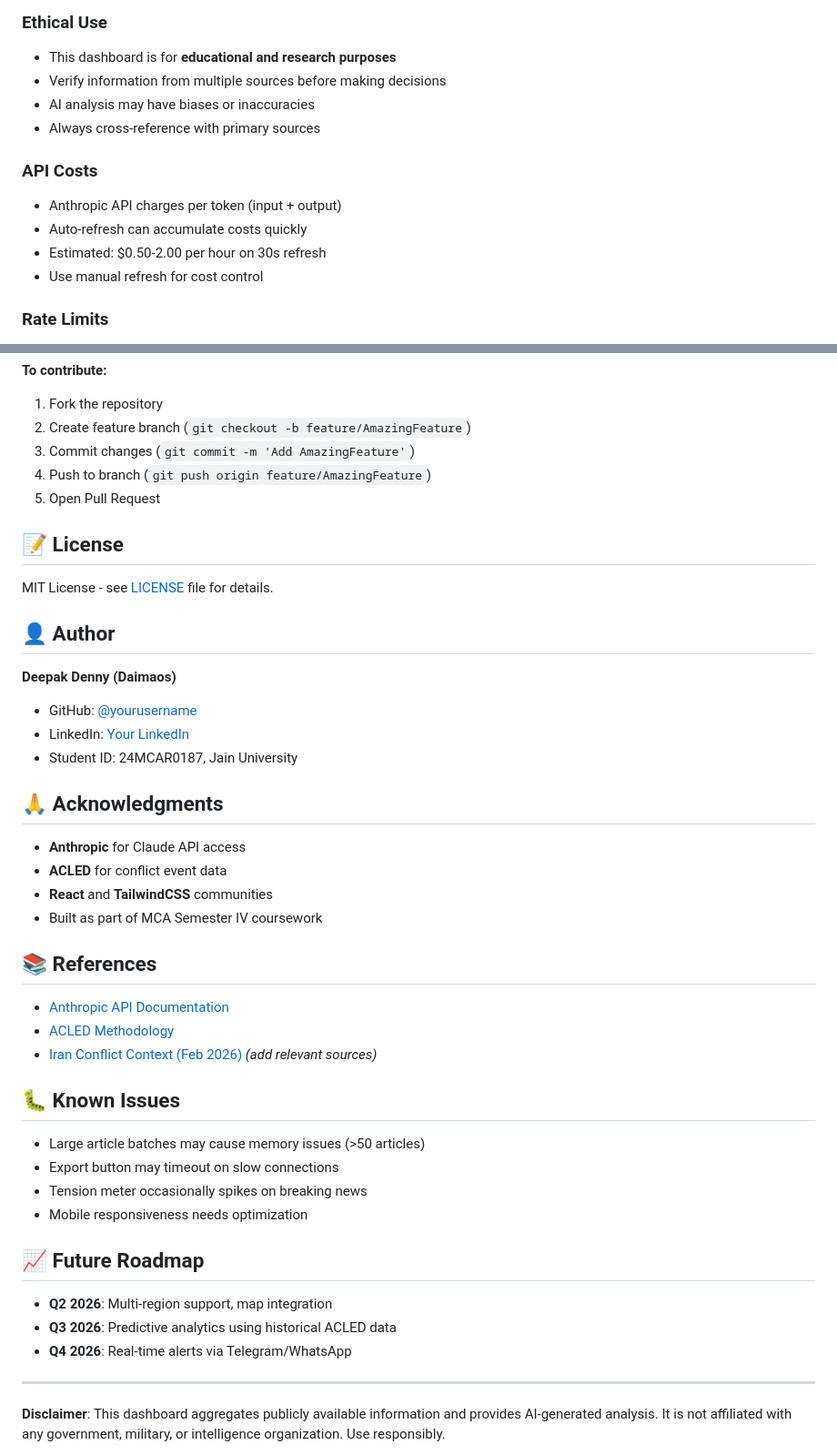
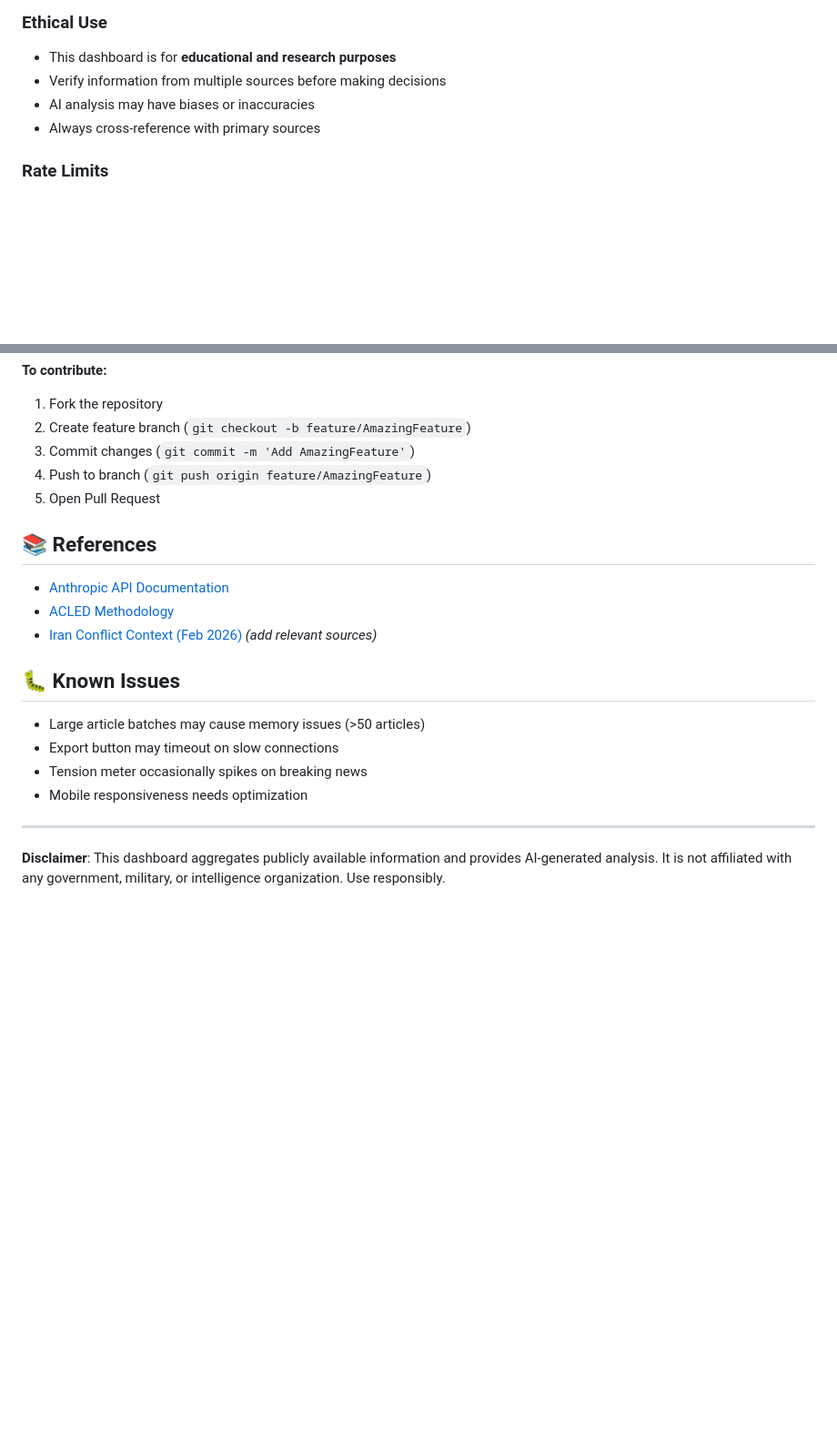
Before and after one commit to Daimaos/iran-war-monitor, a Markdown page: README.md, 2 parts joined by grey strips. Shown at 91% size. Drawn GitHub-style; blank space fills up the shorter version.

```diff
--- a/README.md
+++ b/README.md
@@ -158,12 +158,6 @@ Modify weights in `calculateTensionScore()` function to adjust sensitivity.
 - AI analysis may have biases or inaccuracies
 - Always cross-reference with primary sources
 
-### API Costs
-- Anthropic API charges per token (input + output)
-- Auto-refresh can accumulate costs quickly
-- Estimated: $0.50-2.00 per hour on 30s refresh
-- Use manual refresh for cost control
-
 ### Rate Limits
 - Anthropic: 5 requests/minute (Tier 1)
 - Implement exponential backoff if hitting limits
@@ -187,24 +181,6 @@ Contributions welcome! Areas for improvement:
 4. Push to branch (`git push origin feature/AmazingFeature`)
 5. Open Pull Request
 
-## 📝 License
-
-MIT License - see [LICENSE](LICENSE) file for details.
-
-## 👤 Author
-
-**Deepak Denny (Daimaos)**
-- GitHub: [@yourusername](https://github.com/yourusername)
-- LinkedIn: [Your LinkedIn](https://linkedin.com/in/yourprofile)
-- Student ID: 24MCAR0187, Jain University
-
-## 🙏 Acknowledgments
-
-- **Anthropic** for Claude API access
-- **ACLED** for conflict event data
-- **React** and **TailwindCSS** communities
-- Built as part of MCA Semester IV coursework
-
 ## 📚 References
 
 - [Anthropic API Documentation](https://docs.anthropic.com/)
@@ -218,12 +194,6 @@ MIT License - see [LICENSE](LICENSE) file for details.
 - Tension meter occasionally spikes on breaking news
 - Mobile responsiveness needs optimization
 
-## 📈 Future Roadmap
-
-- **Q2 2026**: Multi-region support, map integration
-- **Q3 2026**: Predictive analytics using historical ACLED data
-- **Q4 2026**: Real-time alerts via Telegram/WhatsApp
-
 ---
 
 **Disclaimer**: This dashboard aggregates publicly available information and provides AI-generated analysis. It is not affiliated with any government, military, or intelligence organization. Use responsibly.
```
Also changed, not shown: other parts of README.md (+1 -1 lines).
